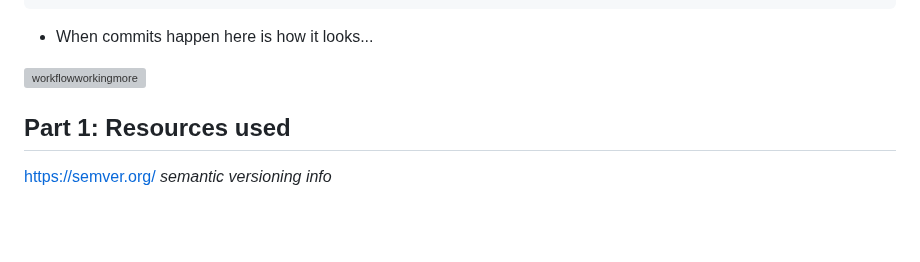
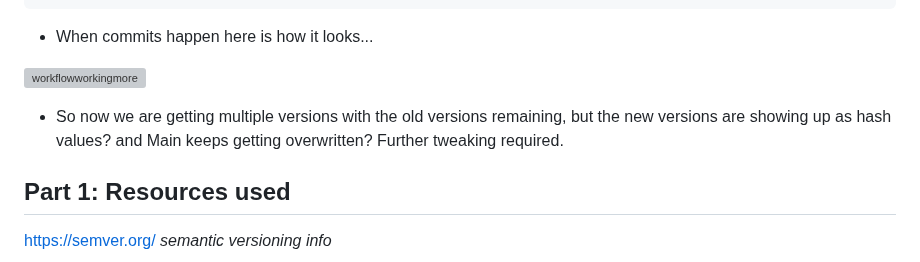
Before and after one commit to WSU-kduncan/s24cicd-thornburyjac, a Markdown page: Project5/README-CD.md, the part around the change. Drawn GitHub-style; blank space fills up the shorter version; grey boxes are pictures that could not be loaded.

```diff
--- a/Project5/README-CD.md
+++ b/Project5/README-CD.md
@@ -148,6 +148,7 @@ jobs:
 
 ![workflowworkingmore](https://github.com/WSU-kduncan/s24cicd-thornburyjac/assets/111811243/ba471ada-7147-4270-844b-373271b41f95)
 
+- So now we are getting multiple versions with the old versions remaining, but the new versions are showing up as hash values? and Main keeps getting overwritten? Further tweaking required.
 
 ## Part 1: Resources used
 
```
